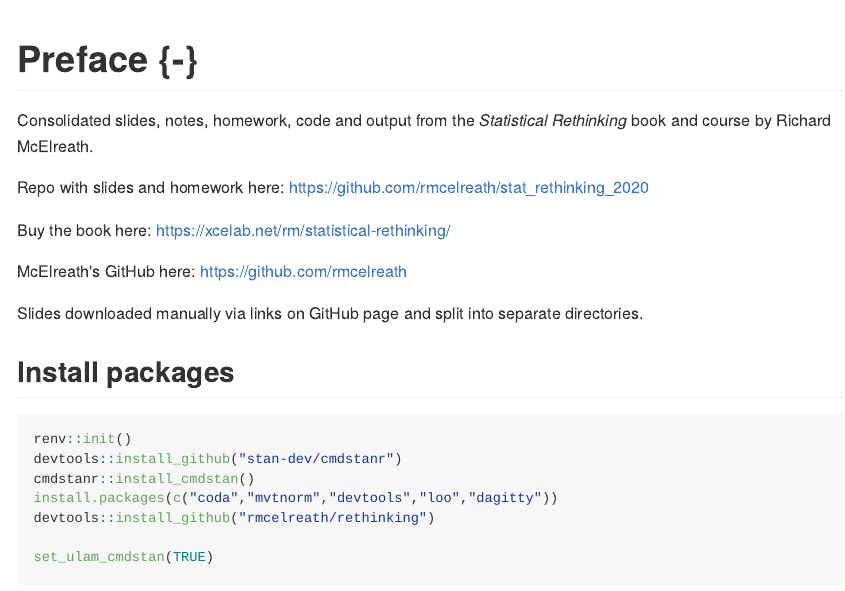
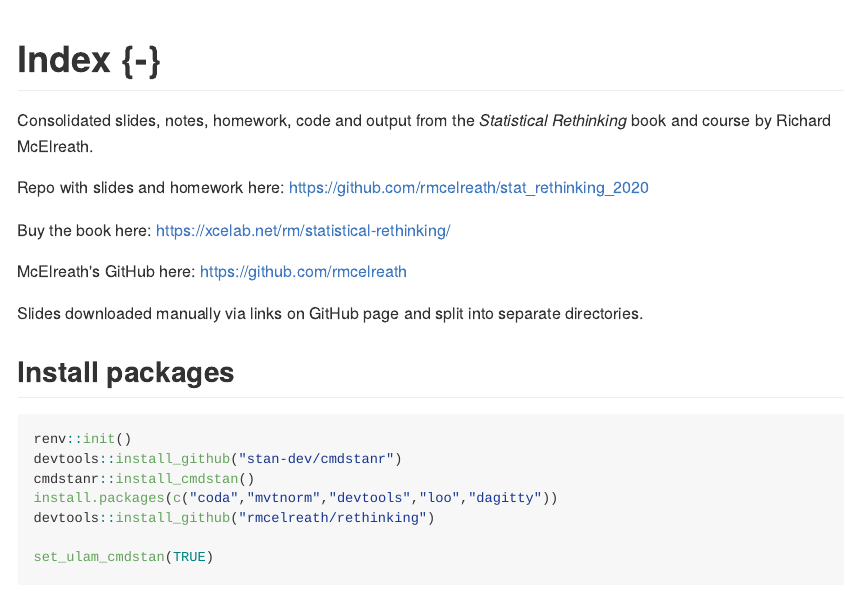
Before and after one commit to IanBrettell/statistical_rethinking, an R Markdown document (docs/test.Rmd): the page in a window 1100 px wide, from its top. The pictures show the output file docs/test.md that the author committed with the source, drawn offline in the style of GitHub; long lines of code are wrapped.

Commit message:
20210512 update from local 4

```diff
--- a/docs/test.Rmd
+++ b/docs/test.Rmd
@@ -10,7 +10,7 @@ output:
     link-citations: yes
 ---
 
-# Preface {-}
+# Index {-}
 
 Consolidated slides, notes, homework, code and output from the *Statistical Rethinking* book and course by Richard McElreath.
 
```
Also changed, not shown: docs/test.md, 6 other files.
